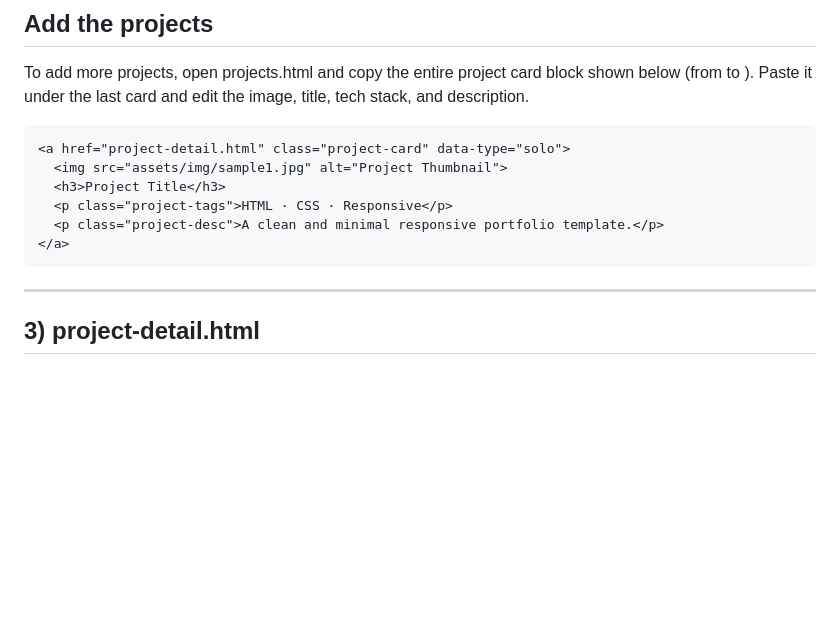
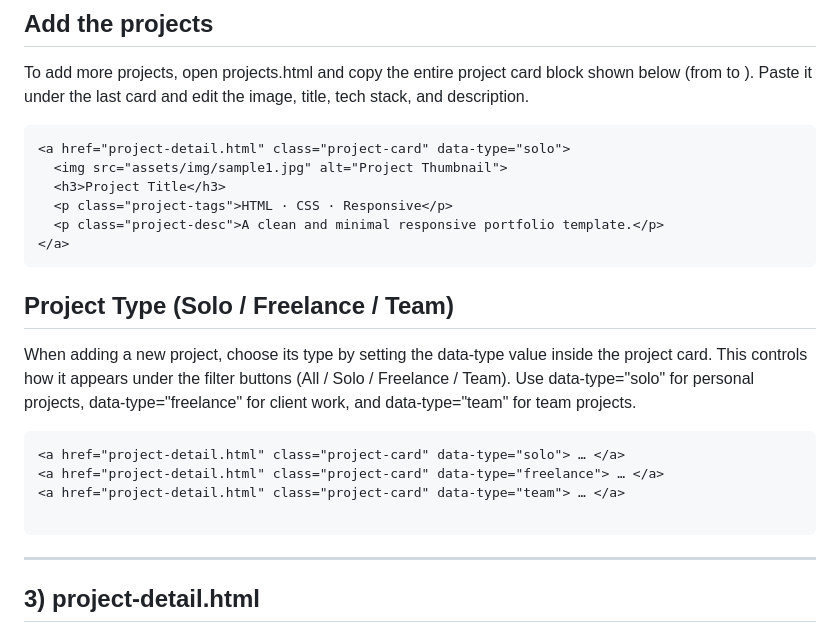
Before and after one commit to 202413059-cloud/site1, a Markdown page: README.md, the part around the change. GitHub-like rendering; blank space fills up the shorter version.

````diff
--- a/README.md
+++ b/README.md
@@ -128,6 +128,15 @@ To add more projects, open projects.html and copy the entire project card block
 </a>
 ```
 
+## **Project Type (Solo / Freelance / Team)**
+When adding a new project, choose its type by setting the data-type value inside the project card. This controls how it appears under the filter buttons (All / Solo / Freelance / Team). Use data-type="solo" for personal projects, data-type="freelance" for client work, and data-type="team" for team projects.
+```
+<a href="project-detail.html" class="project-card" data-type="solo"> … </a>
+<a href="project-detail.html" class="project-card" data-type="freelance"> … </a>
+<a href="project-detail.html" class="project-card" data-type="team"> … </a>
+
+```
+
 
 ---
 
````
